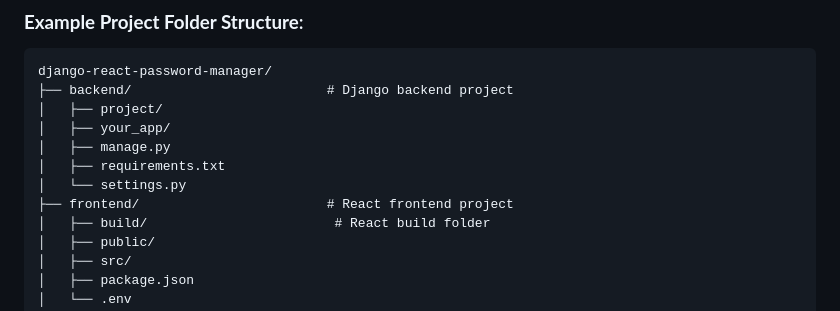
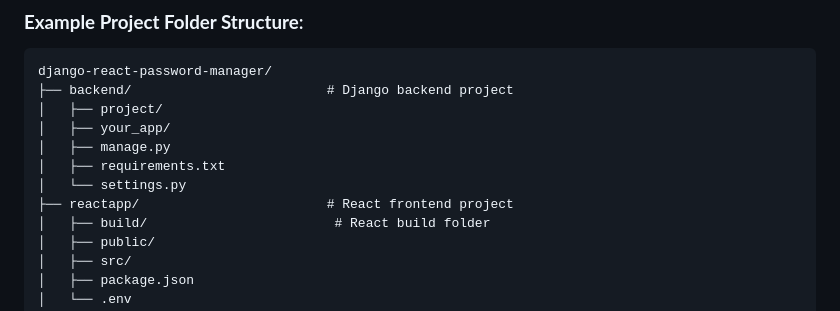
Before and after one commit to KhatriSuson/password-manager, a Markdown page: README.md, the part around the change. Drawn GitHub-style.

```diff
--- a/README.md
+++ b/README.md
@@ -184,7 +184,7 @@ django-react-password-manager/
 │   ├── manage.py
 │   ├── requirements.txt
 │   └── settings.py
-├── frontend/                        # React frontend project
+├── reactapp/                        # React frontend project
 │   ├── build/                        # React build folder
 │   ├── public/
 │   ├── src/
```
